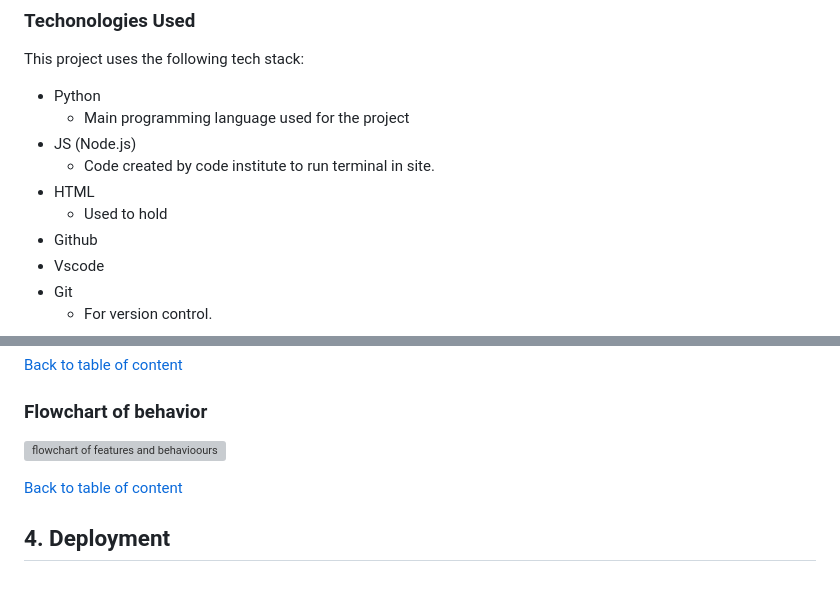
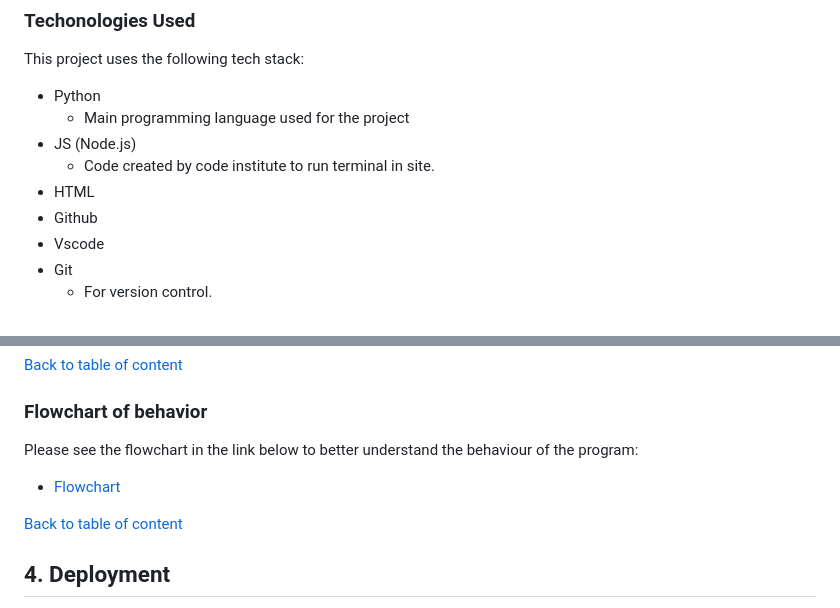
Before and after one commit to jhoanTrujillo/dungeons-of-garmage, a Markdown page: README.md, 2 parts joined by grey strips. Rendered like a GitHub page; grey boxes are pictures that could not be loaded.

Commit message:
fix: a type on readme

```diff
--- a/README.md
+++ b/README.md
@@ -78,7 +78,6 @@ This project uses the following tech stack:
 - JS (Node.js)
   - Code created by code institute to run terminal in site.
 - HTML
-  - Used to hold
 - Github
 - Vscode
 - Git
@@ -99,7 +98,9 @@ that way the event parser can apply the logic to the event appropriately.
 
 ### Flowchart of behavior
 
-![flowchart of features and behavioours](https://jhoantrujillo.github.io/dungeons-of-garmage-pp3/repo_images/flowchart.png)
+Please see the flowchart in the link below to better understand the behaviour of the program:
+
+- [Flowchart](https://github.com/jhoanTrujillo/dungeons-of-garmage-pp3/blob/6fbfcdfe96ccbd21f08b4a6dd462c9e8e1b73720/repo_images/flowchart.png)
 
 [Back to table of content](#table-of-content)
 
```
